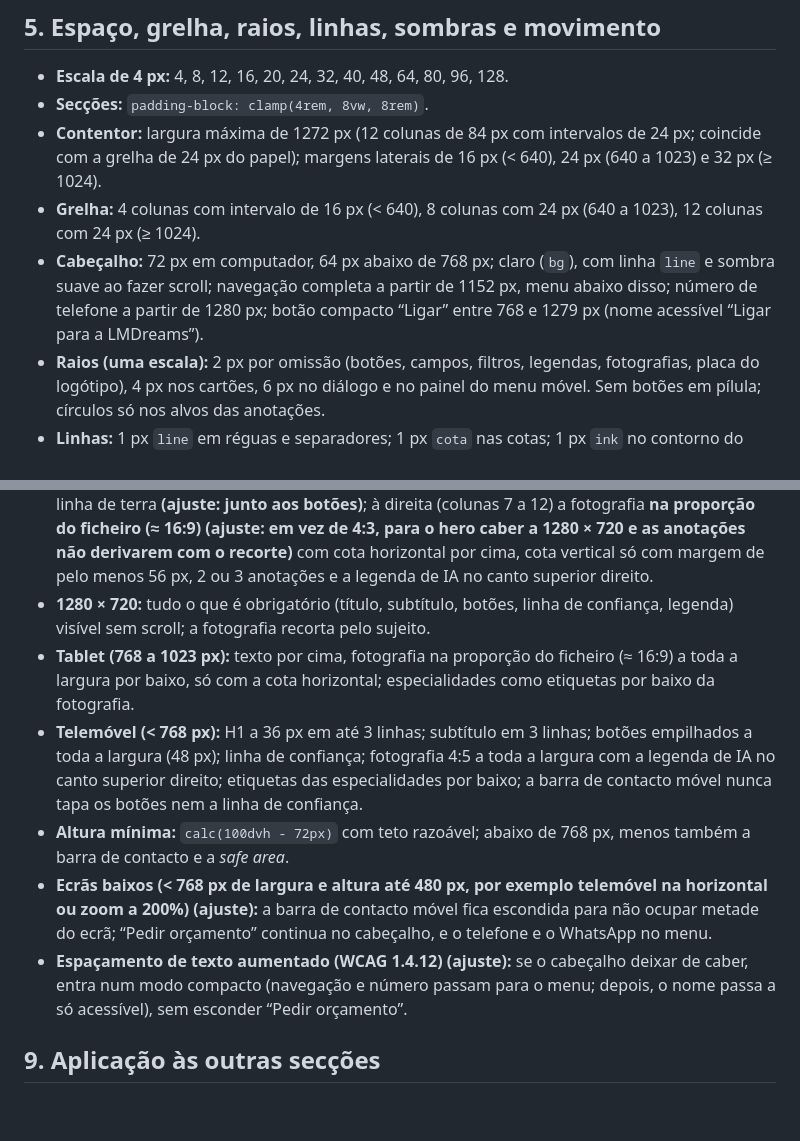
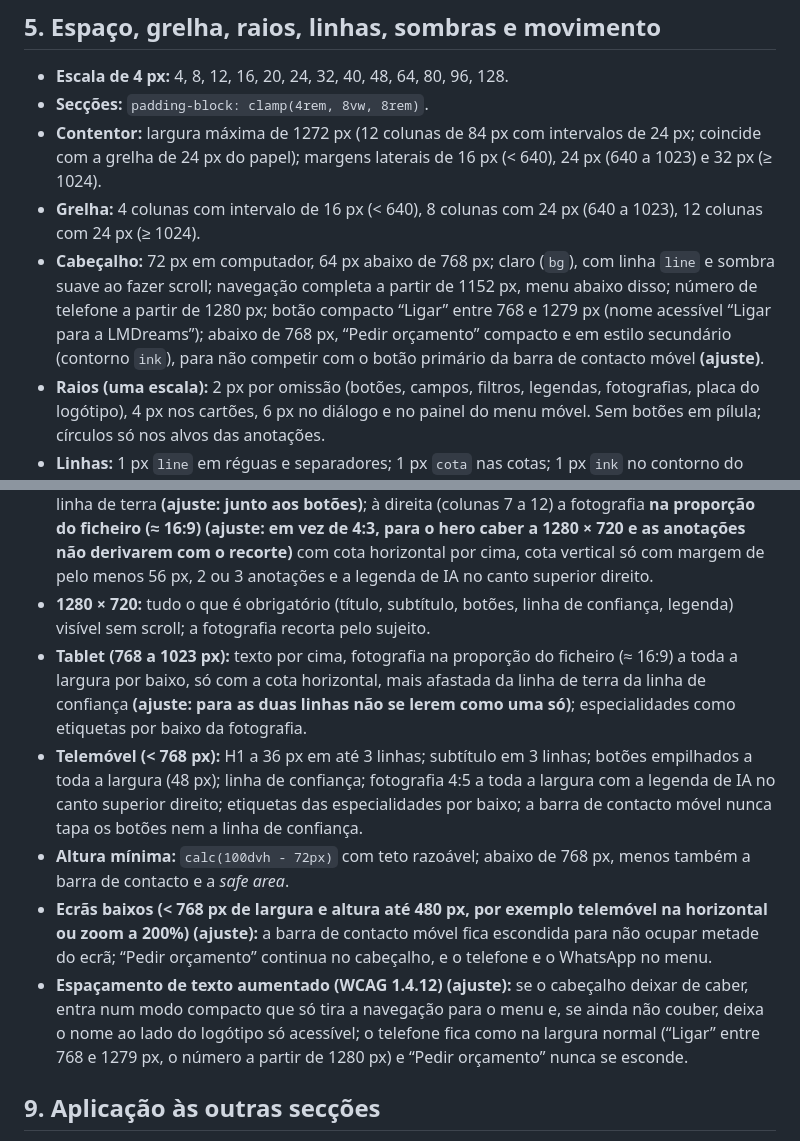
Before and after one commit to WakenAc/LMDreams, a Markdown page: design/direcao-visual.md, 2 parts joined by grey strips. GitHub-like rendering; blank space fills up the shorter version.

Commit message:
Direção visual: modo compacto só tira a navegação; Pedir orçamento secundário abaixo de 768 px; cota do hero em tablet afastada da linha de terra
Co-Authored-By: Claude Opus 5.5 <noreply@anthropic.com>

```diff
--- a/design/direcao-visual.md
+++ b/design/direcao-visual.md
@@ -116,7 +116,7 @@ O texto grande desce a 15,5 px abaixo de 768 px para o subtítulo do hero caber
 - **Secções:** `padding-block: clamp(4rem, 8vw, 8rem)`.
 - **Contentor:** largura máxima de 1272 px (12 colunas de 84 px com intervalos de 24 px; coincide com a grelha de 24 px do papel); margens laterais de 16 px (< 640), 24 px (640 a 1023) e 32 px (≥ 1024).
 - **Grelha:** 4 colunas com intervalo de 16 px (< 640), 8 colunas com 24 px (640 a 1023), 12 colunas com 24 px (≥ 1024).
-- **Cabeçalho:** 72 px em computador, 64 px abaixo de 768 px; claro (`bg`), com linha `line` e sombra suave ao fazer scroll; navegação completa a partir de 1152 px, menu abaixo disso; número de telefone a partir de 1280 px; botão compacto “Ligar” entre 768 e 1279 px (nome acessível “Ligar para a LMDreams”).
+- **Cabeçalho:** 72 px em computador, 64 px abaixo de 768 px; claro (`bg`), com linha `line` e sombra suave ao fazer scroll; navegação completa a partir de 1152 px, menu abaixo disso; número de telefone a partir de 1280 px; botão compacto “Ligar” entre 768 e 1279 px (nome acessível “Ligar para a LMDreams”); abaixo de 768 px, “Pedir orçamento” compacto e em estilo secundário (contorno `ink`), para não competir com o botão primário da barra de contacto móvel **(ajuste)**.
 - **Raios (uma escala):** 2 px por omissão (botões, campos, filtros, legendas, fotografias, placa do logótipo), 4 px nos cartões, 6 px no diálogo e no painel do menu móvel. Sem botões em pílula; círculos só nos alvos das anotações.
 - **Linhas:** 1 px `line` em réguas e separadores; 1 px `cota` nas cotas; 1 px `ink` no contorno do botão secundário (`on-dark` nas faixas escuras); 1 px `muted` nos campos; barra de 2 px `accent` sob o item ativo da navegação; tracejado de 1 px `muted` nos placeholders.
 - **Sombras:** nenhuma por omissão. Cabeçalho após scroll: `0 1px 0 var(--color-line), 0 8px 24px -16px rgb(26 34 44 / 0.28)`. Diálogo: `0 24px 64px -24px rgb(26 34 44 / 0.35)`.
@@ -151,11 +151,11 @@ Regra de contenção: no máximo dois motivos por secção e nenhum atrás de pa
 
 - **Computador (≥ 1024 px):** fundo `bg` com papel de desenho na metade direita. Linha 1: etiqueta em Plex Mono maiúsculas precedida de uma pequena cota, e o H1 em 2 linhas (quebra estável depois de “mãos”). Linha 2: à esquerda (colunas 1 a 5) o subtítulo em 3 linhas, os dois botões lado a lado (lg) e, logo abaixo, a linha de confiança como três linhas com régua e cruz, sobre a linha de terra **(ajuste: junto aos botões)**; à direita (colunas 7 a 12) a fotografia **na proporção do ficheiro (≈ 16:9) (ajuste: em vez de 4:3, para o hero caber a 1280 × 720 e as anotações não derivarem com o recorte)** com cota horizontal por cima, cota vertical só com margem de pelo menos 56 px, 2 ou 3 anotações e a legenda de IA no canto superior direito.
 - **1280 × 720:** tudo o que é obrigatório (título, subtítulo, botões, linha de confiança, legenda) visível sem scroll; a fotografia recorta pelo sujeito.
-- **Tablet (768 a 1023 px):** texto por cima, fotografia na proporção do ficheiro (≈ 16:9) a toda a largura por baixo, só com a cota horizontal; especialidades como etiquetas por baixo da fotografia.
+- **Tablet (768 a 1023 px):** texto por cima, fotografia na proporção do ficheiro (≈ 16:9) a toda a largura por baixo, só com a cota horizontal, mais afastada da linha de terra da linha de confiança **(ajuste: para as duas linhas não se lerem como uma só)**; especialidades como etiquetas por baixo da fotografia.
 - **Telemóvel (< 768 px):** H1 a 36 px em até 3 linhas; subtítulo em 3 linhas; botões empilhados a toda a largura (48 px); linha de confiança; fotografia 4:5 a toda a largura com a legenda de IA no canto superior direito; etiquetas das especialidades por baixo; a barra de contacto móvel nunca tapa os botões nem a linha de confiança.
 - **Altura mínima:** `calc(100dvh - 72px)` com teto razoável; abaixo de 768 px, menos também a barra de contacto e a *safe area*.
 - **Ecrãs baixos (< 768 px de largura e altura até 480 px, por exemplo telemóvel na horizontal ou zoom a 200%) (ajuste):** a barra de contacto móvel fica escondida para não ocupar metade do ecrã; “Pedir orçamento” continua no cabeçalho, e o telefone e o WhatsApp no menu.
-- **Espaçamento de texto aumentado (WCAG 1.4.12) (ajuste):** se o cabeçalho deixar de caber, entra num modo compacto (navegação e número passam para o menu; depois, o nome passa a só acessível), sem esconder “Pedir orçamento”.
+- **Espaçamento de texto aumentado (WCAG 1.4.12) (ajuste):** se o cabeçalho deixar de caber, entra num modo compacto que só tira a navegação para o menu e, se ainda não couber, deixa o nome ao lado do logótipo só acessível; o telefone fica como na largura normal (“Ligar” entre 768 e 1279 px, o número a partir de 1280 px) e “Pedir orçamento” nunca se esconde.
 
 ## 9. Aplicação às outras secções
 
```
